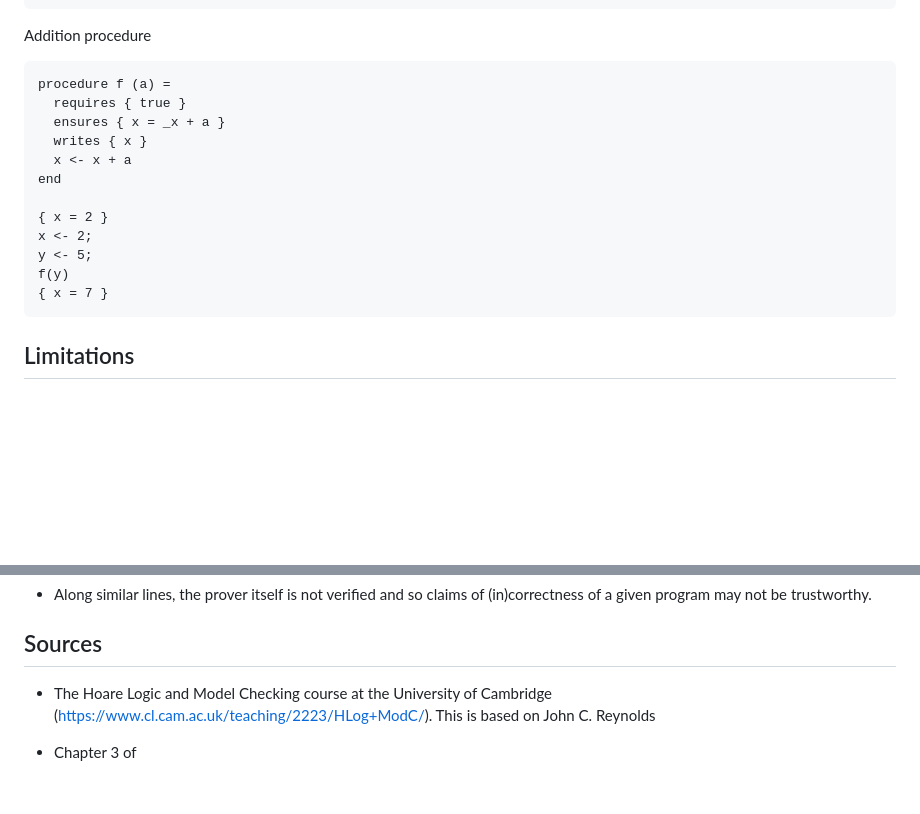
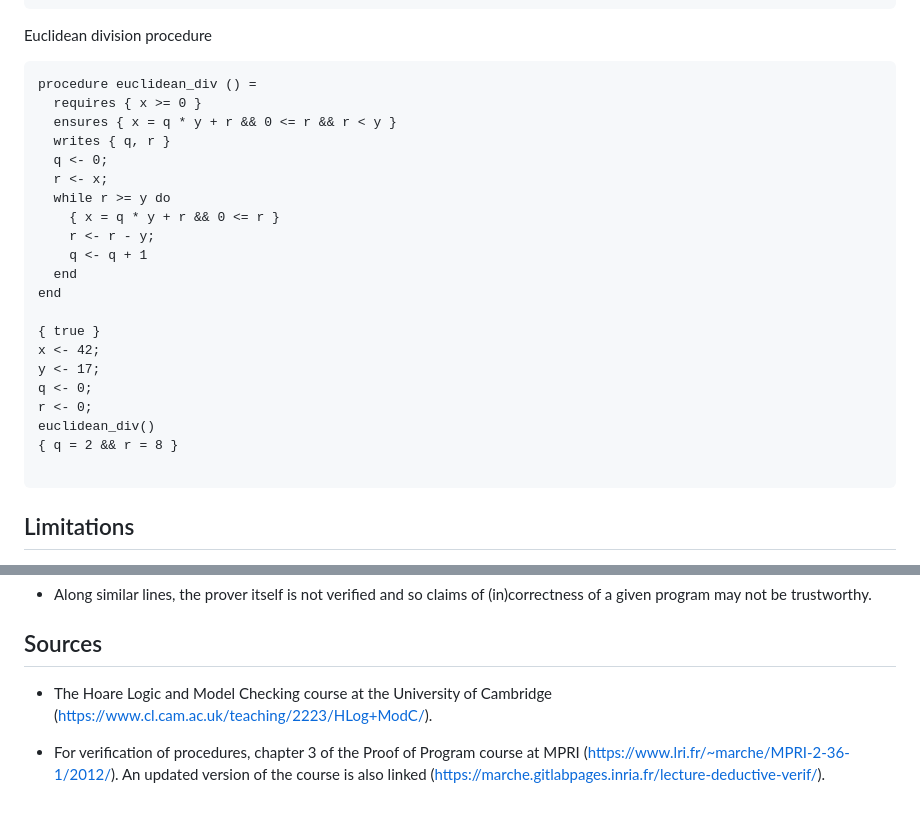
Before and after one commit to benmandrew/cavalry, a Markdown page: README.md, 2 parts joined by grey strips. Drawn GitHub-style; blank space fills up the shorter version.

Commit message:
Corrections

````diff
--- a/README.md
+++ b/README.md
@@ -35,20 +35,29 @@ x
 { x = 45 }
 ```
 
-Addition procedure
+Euclidean division procedure
 ```
-procedure f (a) =
-  requires { true }
-  ensures { x = _x + a }
-  writes { x }
-  x <- x + a
+procedure euclidean_div () =
+  requires { x >= 0 }
+  ensures { x = q * y + r && 0 <= r && r < y }
+  writes { q, r }
+  q <- 0;
+  r <- x;
+  while r >= y do
+    { x = q * y + r && 0 <= r }
+    r <- r - y;
+    q <- q + 1
+  end
 end
 
-{ x = 2 }
-x <- 2;
-y <- 5;
-f(y)
-{ x = 7 }
+{ true }
+x <- 42;
+y <- 17;
+q <- 0;
+r <- 0;
+euclidean_div()
+{ q = 2 && r = 8 }
+
 ```
 
 ## Limitations
@@ -60,10 +69,9 @@ f(y)
 - Along similar lines, the prover itself is not verified and so claims of (in)correctness of a given program may not be trustworthy.
 
 ## Sources
-- The Hoare Logic and Model Checking course at the University of Cambridge (https://www.cl.cam.ac.uk/teaching/2223/HLog+ModC/). This is based on John C. Reynolds
+- The Hoare Logic and Model Checking course at the University of Cambridge (https://www.cl.cam.ac.uk/teaching/2223/HLog+ModC/).
 
-- Chapter 3 of
-
+- For verification of procedures, chapter 3 of the Proof of Program course at MPRI (https://www.lri.fr/~marche/MPRI-2-36-1/2012/). An updated version of the course is also linked (https://marche.gitlabpages.inria.fr/lecture-deductive-verif/).
 
 [1]: https://en.wikipedia.org/wiki/Hoare_logic
 [2]: https://en.wikipedia.org/wiki/Predicate_transformer_semantics
````
